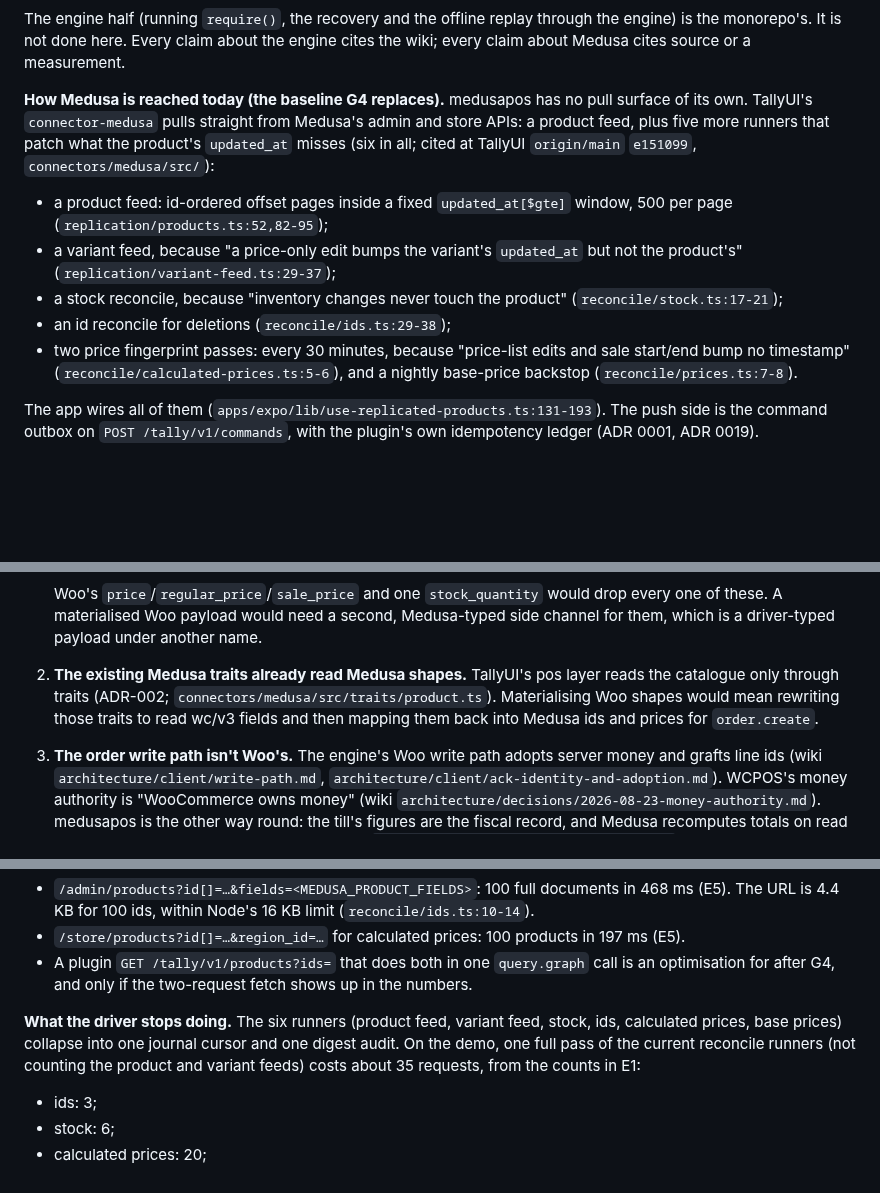
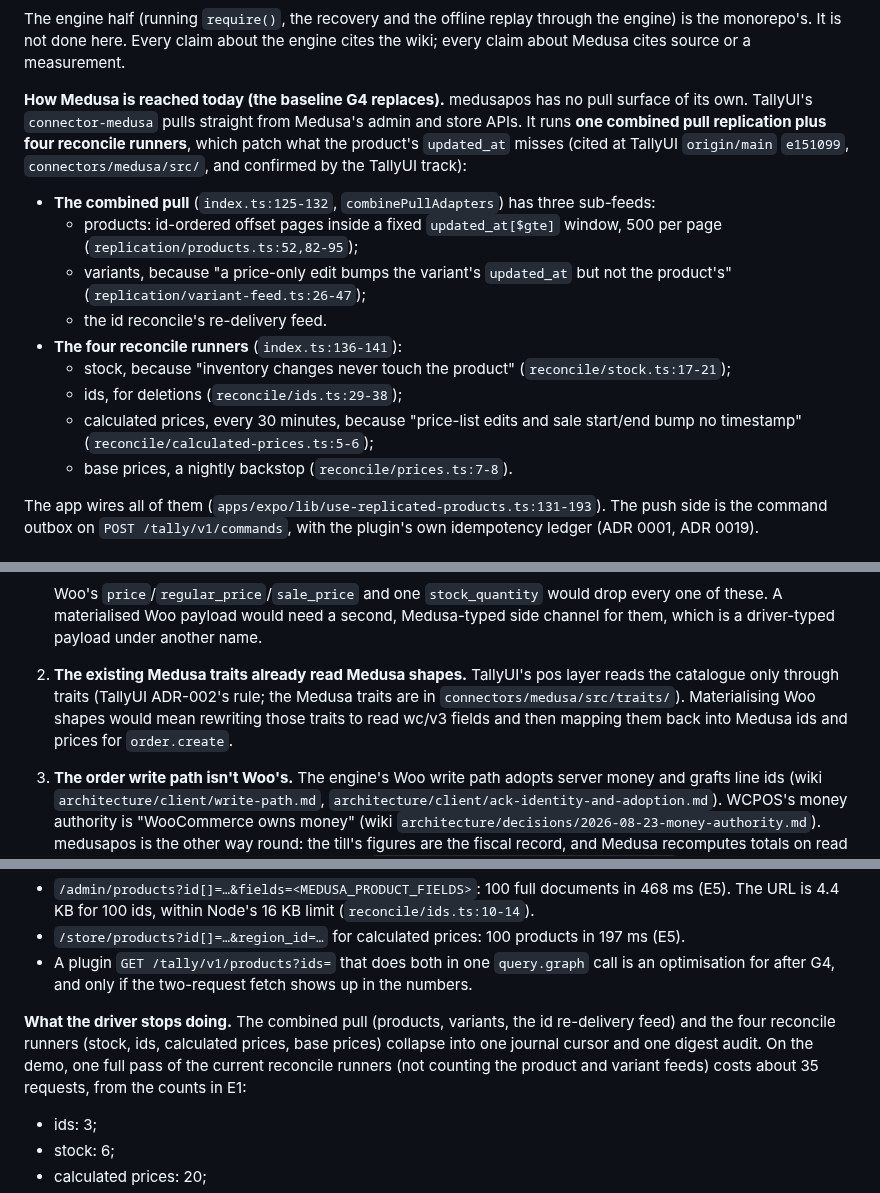
Before and after one commit to medusapos/app, a Markdown page: docs/adr/0020-medusa-side-of-g4-sync.md, 3 parts joined by grey strips. Rendered like a GitHub page; blank space fills up the shorter version.

Commit message:
docs: ADR 0020 connector citations confirmed by the TallyUI track; the runner count is corrected to one combined pull plus four reconcilers
Co-Authored-By: Claude Opus 5.5 <noreply@anthropic.com>
Claude-Session: https://claude.ai/code/session_019sLg3ZdiQ1hMCHEXLBETZw

```diff
--- a/docs/adr/0020-medusa-side-of-g4-sync.md
+++ b/docs/adr/0020-medusa-side-of-g4-sync.md
@@ -36,12 +36,16 @@ This ADR is the **Medusa half** of G4:
 
 The engine half (running `require()`, the recovery and the offline replay through the engine) is the monorepo's. It is not done here. Every claim about the engine cites the wiki; every claim about Medusa cites source or a measurement.
 
-**How Medusa is reached today (the baseline G4 replaces).** medusapos has no pull surface of its own. TallyUI's `connector-medusa` pulls straight from Medusa's admin and store APIs: a product feed, plus five more runners that patch what the product's `updated_at` misses (six in all; cited at TallyUI `origin/main` `e151099`, `connectors/medusa/src/`):
-- a product feed: id-ordered offset pages inside a fixed `updated_at[$gte]` window, 500 per page (`replication/products.ts:52,82-95`);
-- a variant feed, because "a price-only edit bumps the variant's `updated_at` but not the product's" (`replication/variant-feed.ts:29-37`);
-- a stock reconcile, because "inventory changes never touch the product" (`reconcile/stock.ts:17-21`);
-- an id reconcile for deletions (`reconcile/ids.ts:29-38`);
-- two price fingerprint passes: every 30 minutes, because "price-list edits and sale start/end bump no timestamp" (`reconcile/calculated-prices.ts:5-6`), and a nightly base-price backstop (`reconcile/prices.ts:7-8`).
+**How Medusa is reached today (the baseline G4 replaces).** medusapos has no pull surface of its own. TallyUI's `connector-medusa` pulls straight from Medusa's admin and store APIs. It runs **one combined pull replication plus four reconcile runners**, which patch what the product's `updated_at` misses (cited at TallyUI `origin/main` `e151099`, `connectors/medusa/src/`, and confirmed by the TallyUI track):
+- **The combined pull** (`index.ts:125-132`, `combinePullAdapters`) has three sub-feeds:
+  - products: id-ordered offset pages inside a fixed `updated_at[$gte]` window, 500 per page (`replication/products.ts:52,82-95`);
+  - variants, because "a price-only edit bumps the variant's `updated_at` but not the product's" (`replication/variant-feed.ts:26-47`);
+  - the id reconcile's re-delivery feed.
+- **The four reconcile runners** (`index.ts:136-141`):
+  - stock, because "inventory changes never touch the product" (`reconcile/stock.ts:17-21`);
+  - ids, for deletions (`reconcile/ids.ts:29-38`);
+  - calculated prices, every 30 minutes, because "price-list edits and sale start/end bump no timestamp" (`reconcile/calculated-prices.ts:5-6`);
+  - base prices, a nightly backstop (`reconcile/prices.ts:7-8`).
 
 The app wires all of them (`apps/expo/lib/use-replicated-products.ts:131-193`). The push side is the command outbox on `POST /tally/v1/commands`, with the plugin's own idempotency ledger (ADR 0001, ADR 0019).
 
@@ -66,7 +70,7 @@ From the Medusa side the answer is **driver-typed `payload`**. The engine keeps
    - a context-dependent `calculated_price` per region and sales channel (`pricing/calculated.ts:32-42`).
 
    Woo's `price`/`regular_price`/`sale_price` and one `stock_quantity` would drop every one of these. A materialised Woo payload would need a second, Medusa-typed side channel for them, which is a driver-typed payload under another name.
-2. **The existing Medusa traits already read Medusa shapes.** TallyUI's pos layer reads the catalogue only through traits (ADR-002; `connectors/medusa/src/traits/product.ts`). Materialising Woo shapes would mean rewriting those traits to read wc/v3 fields and then mapping them back into Medusa ids and prices for `order.create`.
+2. **The existing Medusa traits already read Medusa shapes.** TallyUI's pos layer reads the catalogue only through traits (TallyUI ADR-002's rule; the Medusa traits are in `connectors/medusa/src/traits/`). Materialising Woo shapes would mean rewriting those traits to read wc/v3 fields and then mapping them back into Medusa ids and prices for `order.create`.
 3. **The order write path isn't Woo's.** The engine's Woo write path adopts server money and grafts line ids (wiki `architecture/client/write-path.md`, `architecture/client/ack-identity-and-adoption.md`). WCPOS's money authority is "WooCommerce owns money" (wiki `architecture/decisions/2026-08-23-money-authority.md`). medusapos is the other way round: the till's figures are the fiscal record, and Medusa recomputes totals on read and settles within one minor unit (ADR 0012; `order/dist/utils/transform-order.js:79`). A Woo-shaped order payload would carry Woo's money rules into a backend where they're false.
 4. **Revisions are typed in Medusa.** Orders carry an integer `version` (measured: `"version":1` on every seeded order; §Evidence E4). Woo's revision is opaque, and empty on an acked Woo order (wiki `architecture/client/write-path.md`).
 
@@ -137,7 +141,7 @@ Auth is unchanged for every route: `authenticate('user', ['bearer', 'session'])`
 - `/store/products?id[]=…&region_id=…` for calculated prices: 100 products in 197 ms (E5).
 - A plugin `GET /tally/v1/products?ids=` that does both in one `query.graph` call is an optimisation for after G4, and only if the two-request fetch shows up in the numbers.
 
-**What the driver stops doing.** The six runners (product feed, variant feed, stock, ids, calculated prices, base prices) collapse into one journal cursor and one digest audit. On the demo, one full pass of the current reconcile runners (not counting the product and variant feeds) costs about 35 requests, from the counts in E1:
+**What the driver stops doing.** The combined pull (products, variants, the id re-delivery feed) and the four reconcile runners (stock, ids, calculated prices, base prices) collapse into one journal cursor and one digest audit. On the demo, one full pass of the current reconcile runners (not counting the product and variant feeds) costs about 35 requests, from the counts in E1:
 - ids: 3;
 - stock: 6;
 - calculated prices: 20;
```
Also changed, not shown: other parts of docs/adr/0020-medusa-side-of-g4-sync.md (+2 -2 lines).
